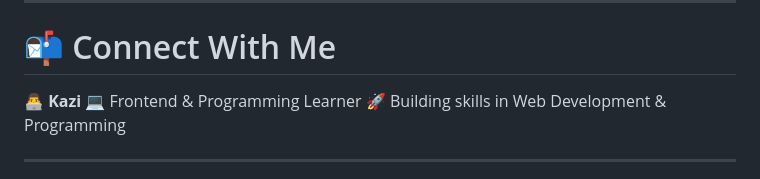
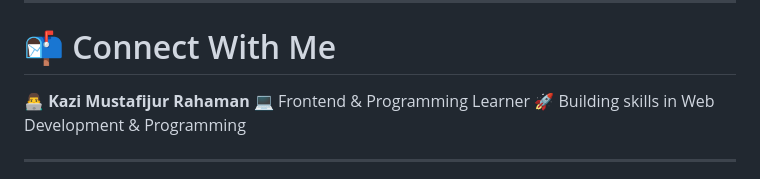
Before and after one commit to k-m-rahaman/HTML, a Markdown page: README.md, the part around the change. Rendered like a GitHub page.

Commit message:
README of HTML

```diff
--- a/README.md
+++ b/README.md
@@ -180,7 +180,7 @@ git push origin main
 
 # <font color="#ff7675">📬 Connect With Me</font>
 
-👨‍💻 **Kazi**
+👨‍💻 **Kazi Mustafijur Rahaman**
 💻 Frontend & Programming Learner
 🚀 Building skills in Web Development & Programming
 
```
